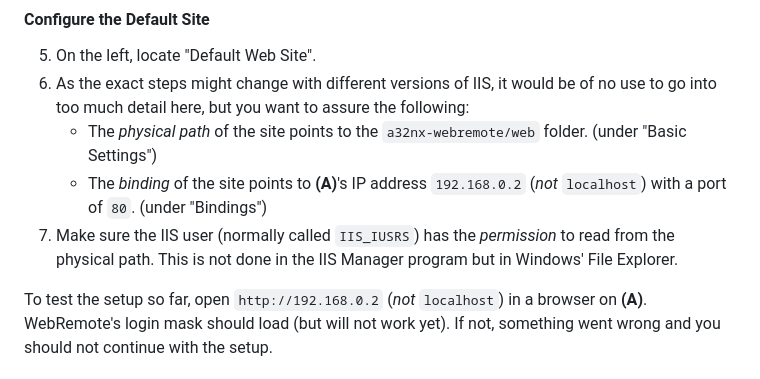
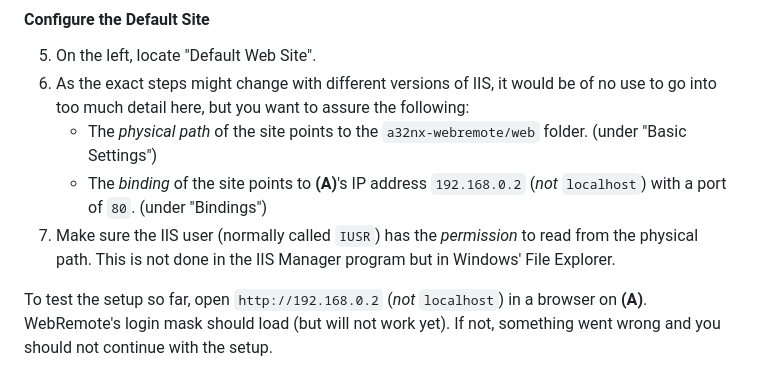
Before and after one commit to paulalexandrow/a32nx-webremote, a Markdown page: README.md, the part around the change. Rendered like a GitHub page.

Commit message:
Update README.md
fixed default IIS user's name

```diff
--- a/README.md
+++ b/README.md
@@ -85,7 +85,7 @@ The (only good) solution to these problems is running a webserver on **(A)**. It
 6. As the exact steps might change with different versions of IIS, it would be of no use to go into too much detail here, but you want to assure the following:
    - The *physical path* of the site points to the `a32nx-webremote/web` folder. (under "Basic Settings")
    - The *binding* of the site points to **(A)**'s IP address `192.168.0.2` (*not* `localhost`) with a port of `80`.  (under "Bindings")
-7. Make sure the IIS user (normally called `IIS_IUSRS`) has the *permission* to read from the physical path. This is not done in the IIS Manager program but in Windows' File Explorer.
+7. Make sure the IIS user (normally called `IUSR`) has the *permission* to read from the physical path. This is not done in the IIS Manager program but in Windows' File Explorer.
 
 To test the setup so far, open `http://192.168.0.2` (*not* `localhost`) in a browser on **(A)**. WebRemote's login mask should load (but will not work yet). If not, something went wrong and you should not continue with the setup.
 
```
